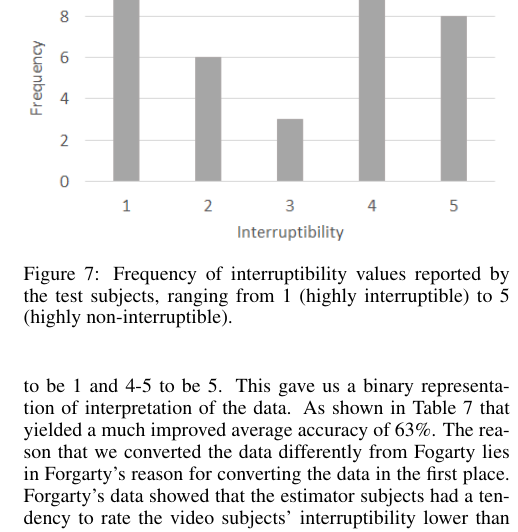
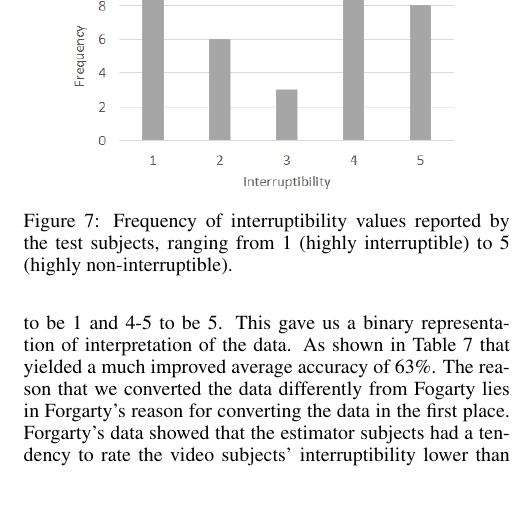
Before and after one commit to mellson/GSE, a LaTeX document (Report/gse_report.tex): part of one column of page 8 of 11, cut so that both start at the same text, the shorter picture padded with empty space. Compiled offline with pdfLaTeX.

Commit message:
Shrunk size of figure for interruptibility distribution

```diff
--- a/Report/gse_report.tex
+++ b/Report/gse_report.tex
@@ -572,7 +572,7 @@ The remaining eight was not applicable since the test subject was not present at
 
 \begin{figure}
   \centering
-  \includegraphics[width=\columnwidth]{figures/Interruptibility_values_videotest.png}
+  \includegraphics[width=7cm]{figures/Interruptibility_values_videotest.png}
   \caption{Frequency of interruptibility values reported by the test subjects, ranging from 1 (highly interruptible) to 5 (highly non-interruptible).}
   \label{fig:interruptibilityFrequency}
 \end{figure}
```
